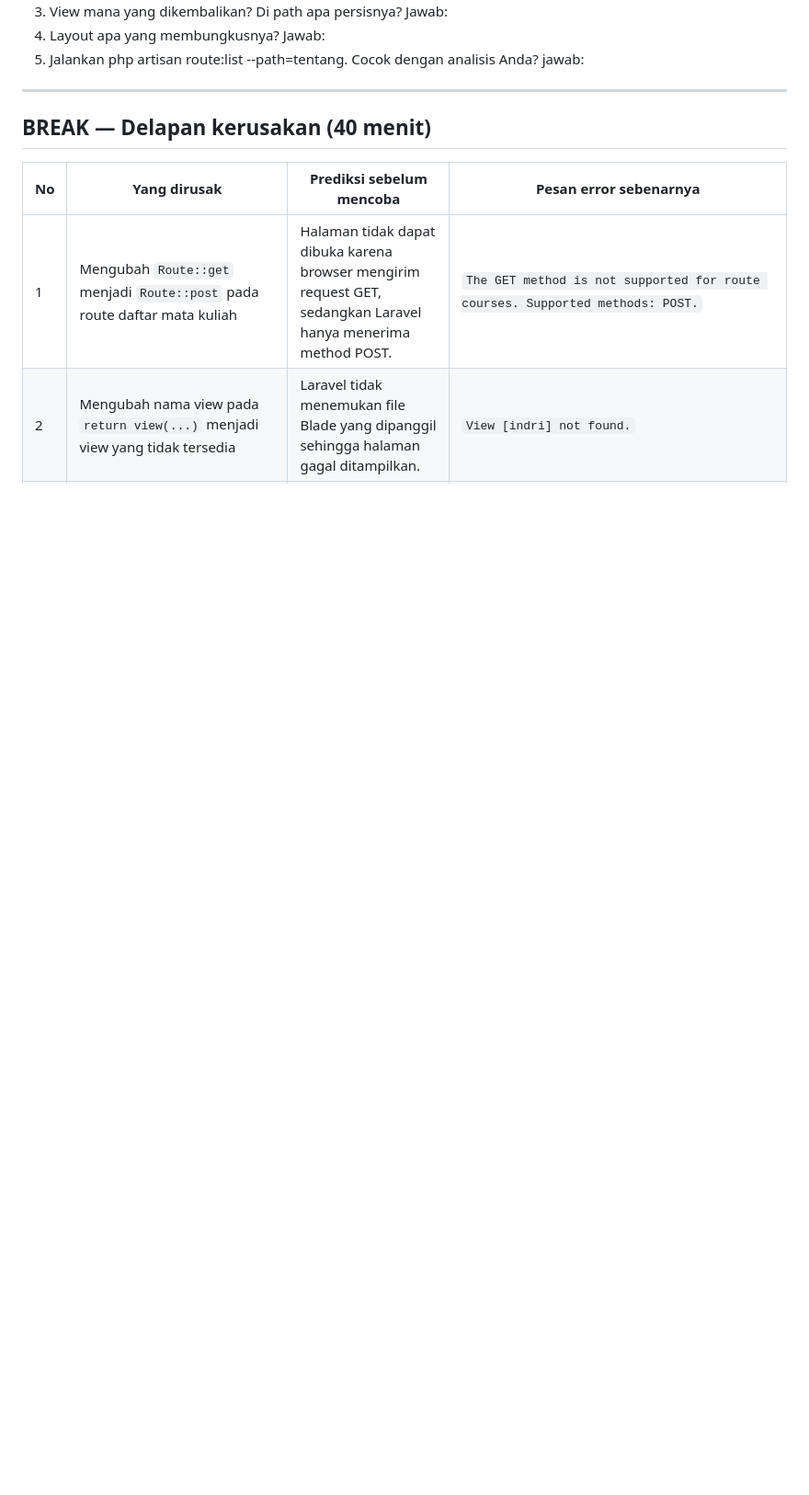
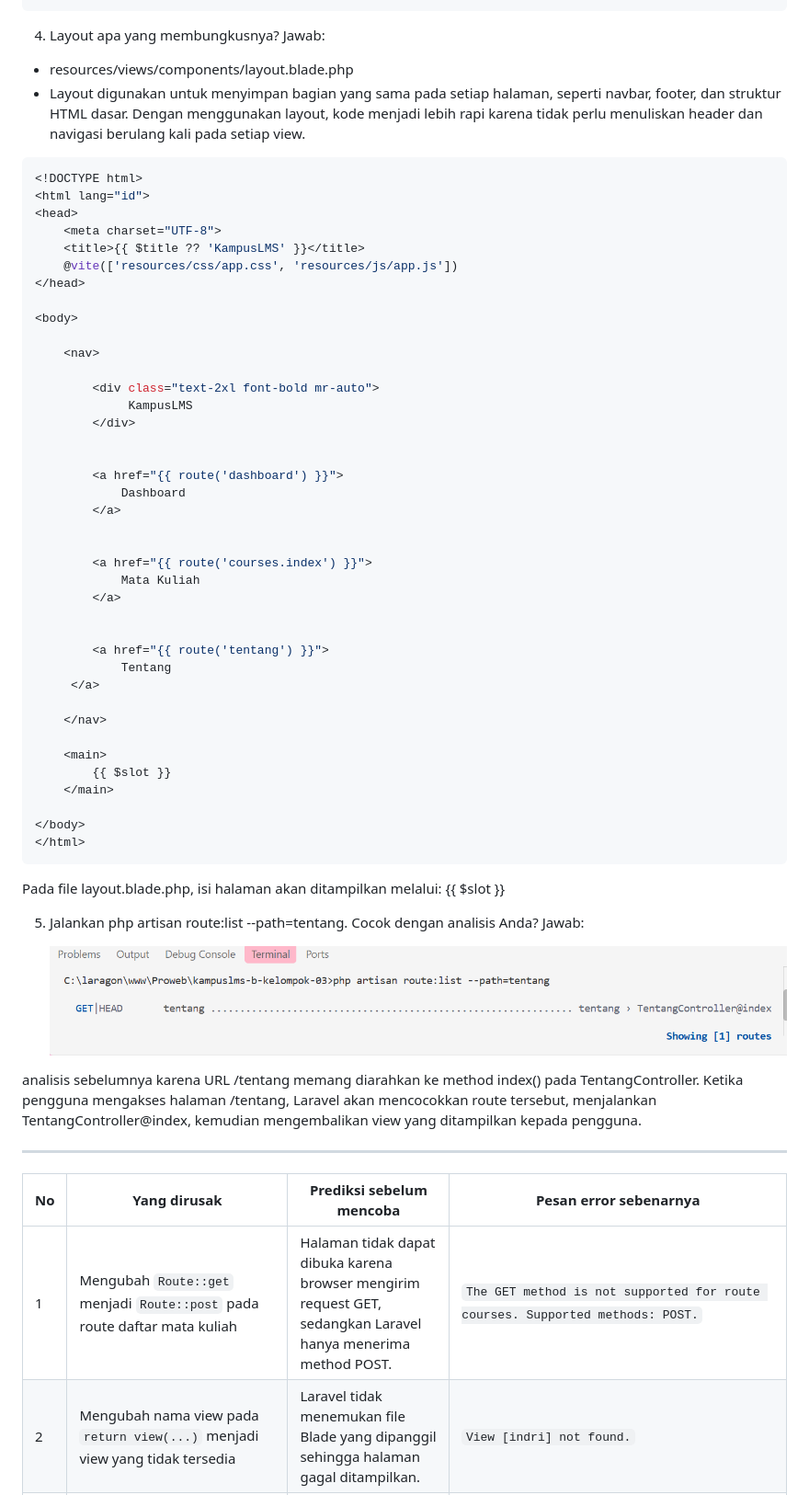
Before and after one commit to FalihDzakwan1/kampuslms-b-kelompok-03, a Markdown page: docs/minggu-02-Elsya Nur Aulia.md, the part around one of its changes. Shown at 92% size. Rendered like a GitHub page; pictures changed too: docs/image-2.png (added); blank space fills up the shorter version.

Commit message:
minggu_02_elsya

````diff
--- a/docs/minggu-02-Elsya Nur Aulia.md
+++ b/docs/minggu-02-Elsya Nur Aulia.md
@@ -13,7 +54,61 @@ Ambil route /tentang yang Anda buat minggu lalu. Tanpa AI, tulis di catatan Anda
 4. Layout apa yang membungkusnya?
    Jawab:
+
+- resources/views/components/layout.blade.php
+- Layout digunakan untuk menyimpan bagian yang sama pada setiap halaman, seperti navbar, footer, dan struktur HTML dasar. Dengan menggunakan layout, kode menjadi lebih rapi karena tidak perlu menuliskan header dan navigasi berulang kali pada setiap view.
+
+```php
+<!DOCTYPE html>
+<html lang="id">
+<head>
+    <meta charset="UTF-8">
+    <title>{{ $title ?? 'KampusLMS' }}</title>
+    @vite(['resources/css/app.css', 'resources/js/app.js'])
+</head>
+
+<body>
+
+    <nav>
+
+        <div class="text-2xl font-bold mr-auto">
+             KampusLMS
+        </div>
+
+
+        <a href="{{ route('dashboard') }}">
+            Dashboard
+        </a>
+
+
+        <a href="{{ route('courses.index') }}">
+            Mata Kuliah
+        </a>
+
+
+        <a href="{{ route('tentang') }}">
+            Tentang
+     </a>
+
+    </nav>
+
+    <main>
+        {{ $slot }}
+    </main>
+
+</body>
+</html>
+```
+Pada file layout.blade.php, isi halaman akan ditampilkan melalui: {{ $slot }}
+
+
 5. Jalankan php artisan route:list --path=tentang. Cocok dengan analisis Anda?
-   jawab:
+   Jawab:
+
+   ![php artisan](image-2.png)
+
+analisis sebelumnya karena URL /tentang memang diarahkan ke method index() pada TentangController. Ketika pengguna mengakses halaman /tentang, Laravel akan mencocokkan route tersebut, menjalankan TentangController@index, kemudian mengembalikan view yang ditampilkan kepada pengguna.
+
+---
 
 
 
@@ -24,9 +119,13 @@ Ambil route /tentang yang Anda buat minggu lalu. Tanpa AI, tulis di catatan Anda
 
 
 
----
-BREAK — Delapan kerusakan (40 menit)
----
+
+
+
+
+
+
+
 
 | No | Yang dirusak | Prediksi sebelum mencoba | Pesan error sebenarnya |
 |----|--------------|--------------------------|------------------------|
````
Also changed, not shown: other parts of docs/minggu-02-Elsya Nur Aulia.md (+42 -1 lines), docs/image-1.png (added), docs/image.png (added).
